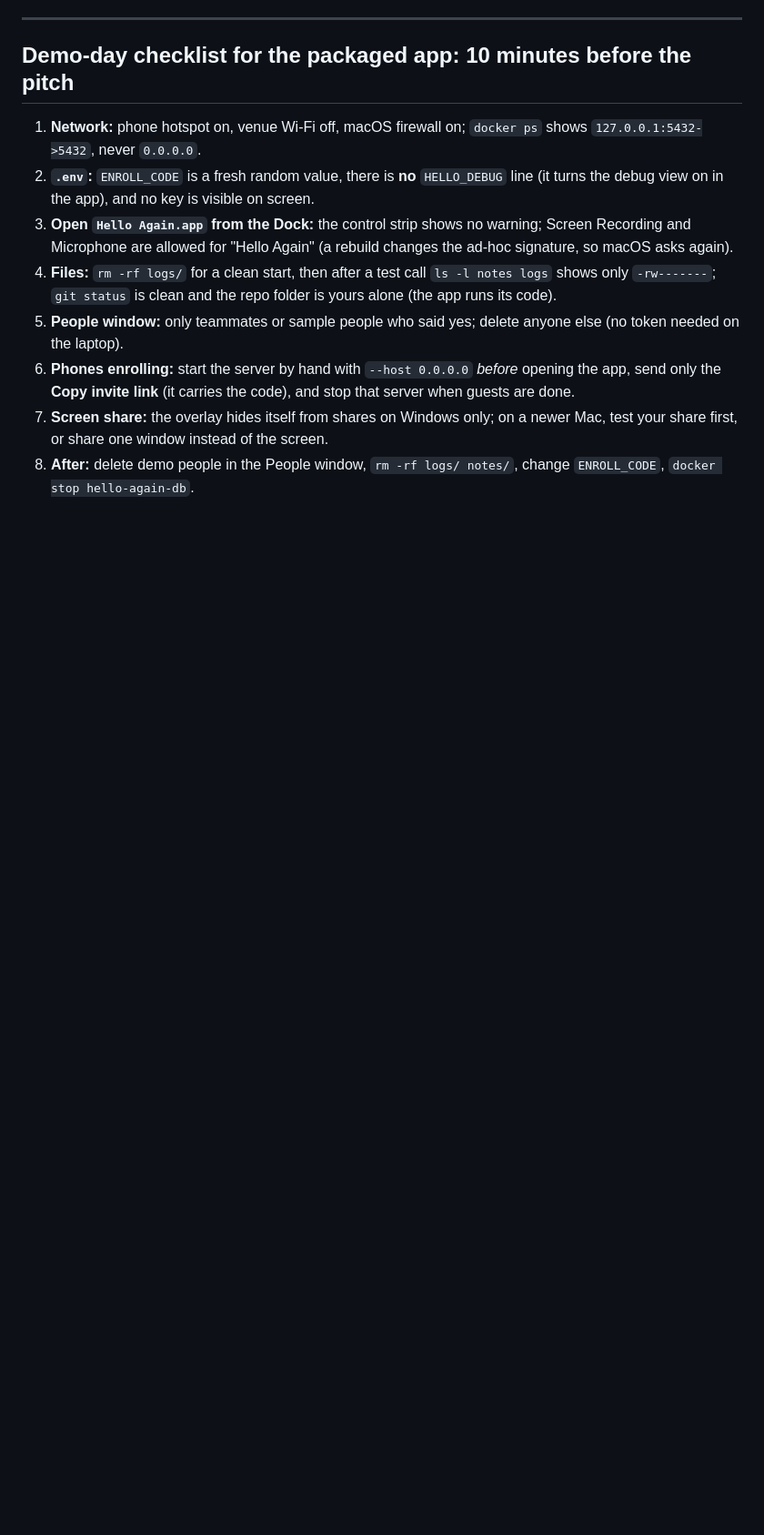
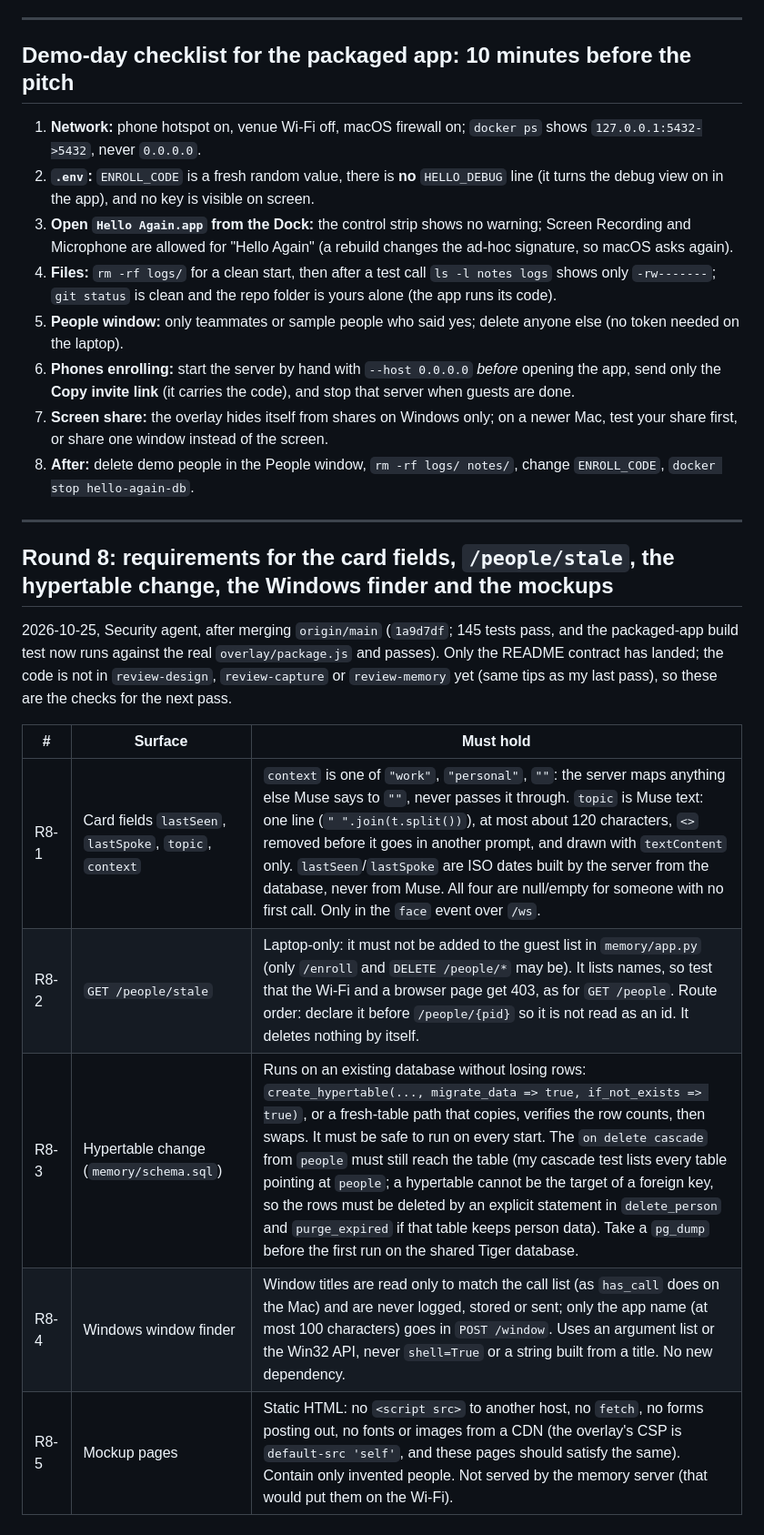
Before and after one commit to okyoiu/hacktx, a Markdown page: docs/security-review.md, the part around the change. Shown at 91% size. Drawn GitHub-style; blank space fills up the shorter version.

Commit message:
tools: round 8 requirements (card fields, stale, hypertable, Windows finder, mockups)
Co-Authored-By: Claude Sonnet 5.5 <noreply@anthropic.com>

```diff
--- a/docs/security-review.md
+++ b/docs/security-review.md
@@ -381,3 +381,17 @@ Checked by applying the commits to a scratch copy of this branch and running `to
 6. **Phones enrolling:** start the server by hand with `--host 0.0.0.0` *before* opening the app, send only the **Copy invite link** (it carries the code), and stop that server when guests are done.
 7. **Screen share:** the overlay hides itself from shares on Windows only; on a newer Mac, test your share first, or share one window instead of the screen.
 8. **After:** delete demo people in the People window, `rm -rf logs/ notes/`, change `ENROLL_CODE`, `docker stop hello-again-db`.
+
+---
+
+## Round 8: requirements for the card fields, `/people/stale`, the hypertable change, the Windows finder and the mockups
+
+2026-10-25, Security agent, after merging `origin/main` (`1a9d7df`; 145 tests pass, and the packaged-app build test now runs against the real `overlay/package.js` and passes). Only the README contract has landed; the code is not in `review-design`, `review-capture` or `review-memory` yet (same tips as my last pass), so these are the checks for the next pass.
+
+| # | Surface | Must hold |
+|---|---|---|
+| R8-1 | Card fields `lastSeen`, `lastSpoke`, `topic`, `context` | `context` is one of `"work"`, `"personal"`, `""`: the server maps anything else Muse says to `""`, never passes it through. `topic` is Muse text: one line (`" ".join(t.split())`), at most about 120 characters, `<>` removed before it goes in another prompt, and drawn with `textContent` only. `lastSeen`/`lastSpoke` are ISO dates built by the server from the database, never from Muse. All four are null/empty for someone with no first call. Only in the `face` event over `/ws`. |
+| R8-2 | `GET /people/stale` | Laptop-only: it must not be added to the guest list in `memory/app.py` (only `/enroll` and `DELETE /people/*` may be). It lists names, so test that the Wi-Fi and a browser page get 403, as for `GET /people`. Route order: declare it before `/people/{pid}` so it is not read as an id. It deletes nothing by itself. |
+| R8-3 | Hypertable change (`memory/schema.sql`) | Runs on an existing database without losing rows: `create_hypertable(..., migrate_data => true, if_not_exists => true)`, or a fresh-table path that copies, verifies the row counts, then swaps. It must be safe to run on every start. The `on delete cascade` from `people` must still reach the table (my cascade test lists every table pointing at `people`; a hypertable cannot be the target of a foreign key, so the rows must be deleted by an explicit statement in `delete_person` and `purge_expired` if that table keeps person data). Take a `pg_dump` before the first run on the shared Tiger database. |
+| R8-4 | Windows window finder | Window titles are read only to match the call list (as `has_call` does on the Mac) and are never logged, stored or sent; only the app name (at most 100 characters) goes in `POST /window`. Uses an argument list or the Win32 API, never `shell=True` or a string built from a title. No new dependency. |
+| R8-5 | Mockup pages | Static HTML: no `<script src>` to another host, no `fetch`, no forms posting out, no fonts or images from a CDN (the overlay's CSP is `default-src 'self'`, and these pages should satisfy the same). Contain only invented people. Not served by the memory server (that would put them on the Wi-Fi). |
```
